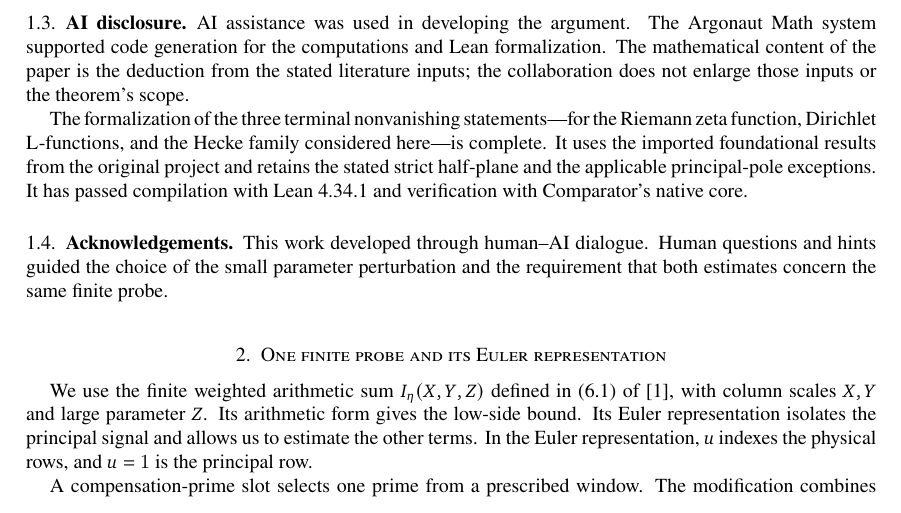
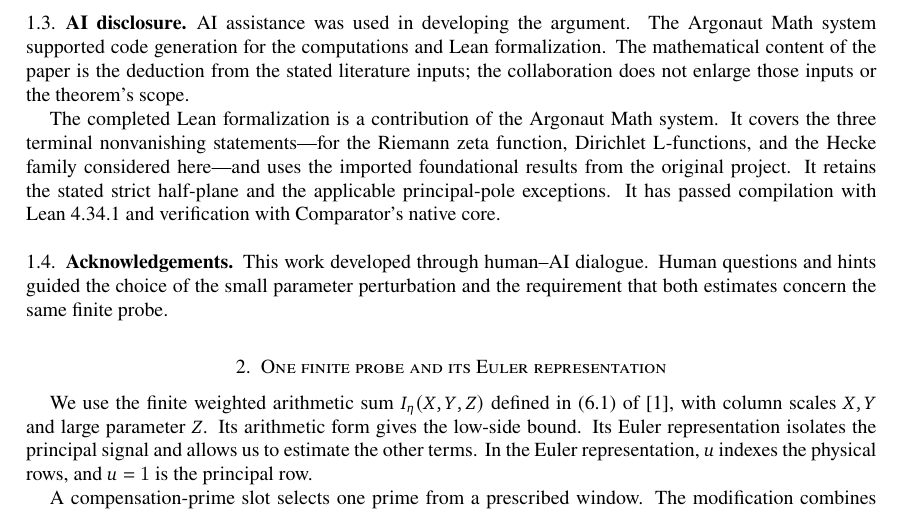
Before and after one commit to Argonaut-Math/argonaut-math-quasi-riemann-boundary, a LaTeX paper (preprints/Beyond_the_Seven_Eighths_Barrier.tex): part of page 3 of 19, cut so that both start at the same text. Compiled offline with pdfLaTeX.

Commit message:
Attribute completed Lean formalization to Argonaut Math system
Clarify the contribution in the AI disclosure while retaining the three terminal statements, imported foundational results, strict boundary and pole exceptions. Mathematical content, proof order and article layout are unchanged.

Co-authored-by: argonautmathassistant-jpg <argonautmathassistant@gmail.com>

```diff
--- a/preprints/Beyond_the_Seven_Eighths_Barrier.tex
+++ b/preprints/Beyond_the_Seven_Eighths_Barrier.tex
@@ -213,12 +213,13 @@ The mathematical content of the paper is the deduction from the stated
 literature inputs; the collaboration does not enlarge those inputs or the
 theorem's scope.
 
-The formalization of the three terminal nonvanishing statements---for
-the Riemann zeta function, Dirichlet L-functions, and the Hecke family
-considered here---is complete. It uses the imported foundational results
-from the original project and retains the stated strict half-plane and
-the applicable principal-pole exceptions. It has passed compilation
-with Lean~4.34.1 and verification with Comparator's native core.
+The completed Lean formalization is a contribution of the Argonaut Math
+system. It covers the three terminal nonvanishing statements---for the
+Riemann zeta function, Dirichlet L-functions, and the Hecke family
+considered here---and uses the imported foundational results from the
+original project. It retains the stated strict half-plane and the
+applicable principal-pole exceptions. It has passed compilation with
+Lean~4.34.1 and verification with Comparator's native core.
 
 \subsection{Acknowledgements}
 
```
Also changed, not shown: preprints/Beyond_the_Seven_Eighths_Barrier.pdf, preprints/README.md.
